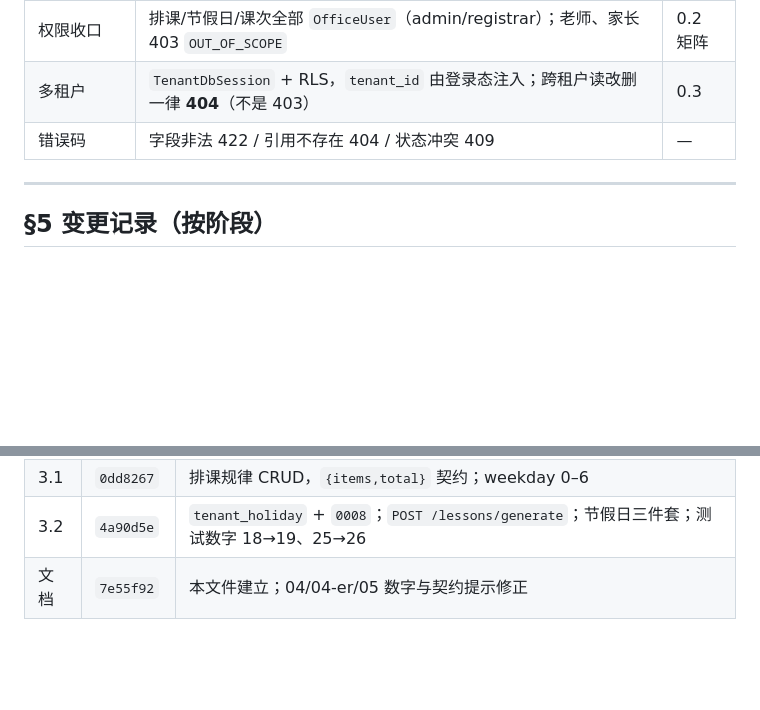
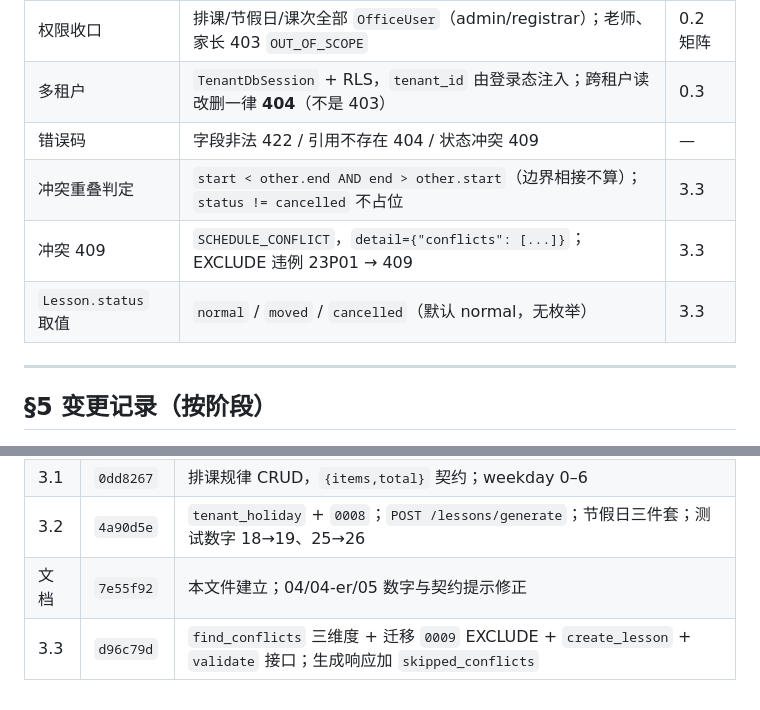
Before and after one commit to HBUTFAKER/new-student-, a Markdown page: docs/phase0/08-implementation-delta.md, 2 parts joined by grey strips. GitHub-like rendering; blank space fills up the shorter version.

```diff
--- a/docs/phase0/08-implementation-delta.md
+++ b/docs/phase0/08-implementation-delta.md
@@ -166,6 +191,9 @@ DELETE /tenant-holidays/{id}                                             → 204
 | 权限收口 | 排课/节假日/课次全部 `OfficeUser`（admin/registrar）；老师、家长 403 `OUT_OF_SCOPE` | 0.2 矩阵 |
 | 多租户 | `TenantDbSession` + RLS，`tenant_id` 由登录态注入；跨租户读改删一律 **404**（不是 403） | 0.3 |
 | 错误码 | 字段非法 422 / 引用不存在 404 / 状态冲突 409 | — |
+| 冲突重叠判定 | `start < other.end AND end > other.start`（边界相接不算）；`status != cancelled` 不占位 | 3.3 |
+| 冲突 409 | `SCHEDULE_CONFLICT`，`detail={"conflicts": [...]}`；EXCLUDE 违例 23P01 → 409 | 3.3 |
+| `Lesson.status` 取值 | `normal` / `moved` / `cancelled`（默认 normal，无枚举） | 3.3 |
 
 ---
 
@@ -177,3 +205,4 @@ DELETE /tenant-holidays/{id}                                             → 204
 | 3.1 | `0dd8267` | 排课规律 CRUD，`{items,total}` 契约；weekday 0–6 |
 | 3.2 | `4a90d5e` | `tenant_holiday` + `0008`；`POST /lessons/generate`；节假日三件套；测试数字 18→19、25→26 |
 | 文档 | `7e55f92` | 本文件建立；04/04-er/05 数字与契约提示修正 |
+| 3.3 | `d96c79d` | `find_conflicts` 三维度 + 迁移 `0009` EXCLUDE + `create_lesson` + `validate` 接口；生成响应加 `skipped_conflicts` |
```
Also changed, not shown: other parts of docs/phase0/08-implementation-delta.md (+29 -4 lines).
